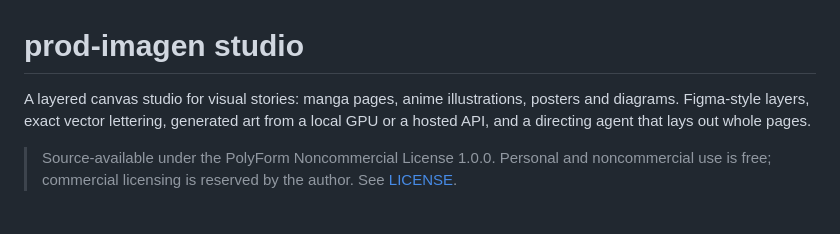
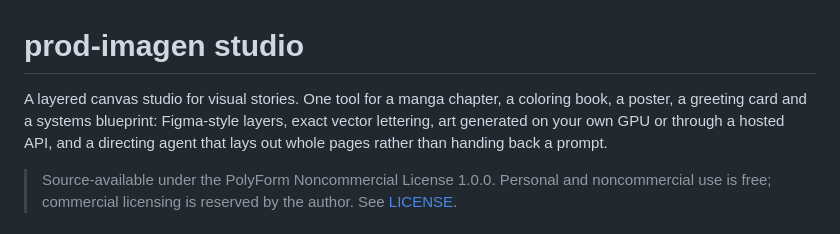
Before and after one commit to Anuj-Attri/prod-imagen-studio, a Markdown page: README.md, the part around the change. GitHub-like rendering.

Commit message:
README: say what it is in the first sentence

```diff
--- a/README.md
+++ b/README.md
@@ -1,9 +1,10 @@
 # prod-imagen studio
 
-A layered canvas studio for visual stories: manga pages, anime
-illustrations, posters and diagrams. Figma-style layers, exact vector
-lettering, generated art from a local GPU or a hosted API, and a
-directing agent that lays out whole pages.
+A layered canvas studio for visual stories. One tool for a manga
+chapter, a coloring book, a poster, a greeting card and a systems
+blueprint: Figma-style layers, exact vector lettering, art generated on
+your own GPU or through a hosted API, and a directing agent that lays
+out whole pages rather than handing back a prompt.
 
 > Source-available under the PolyForm Noncommercial License 1.0.0.
 > Personal and noncommercial use is free; commercial licensing is
```
